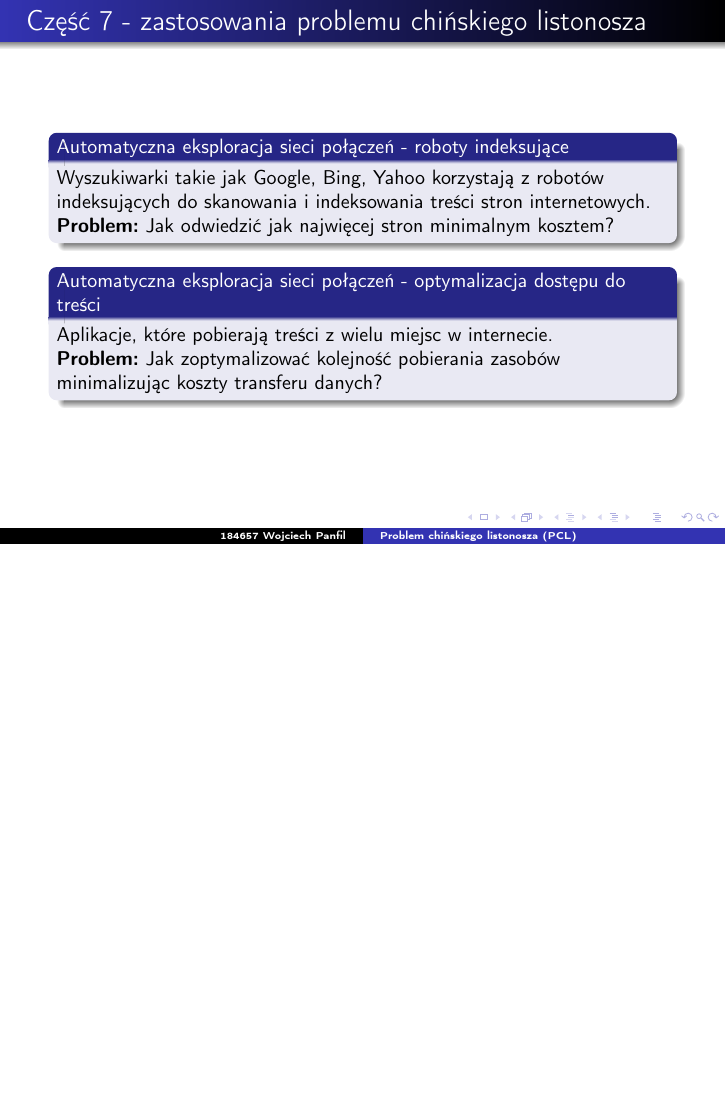
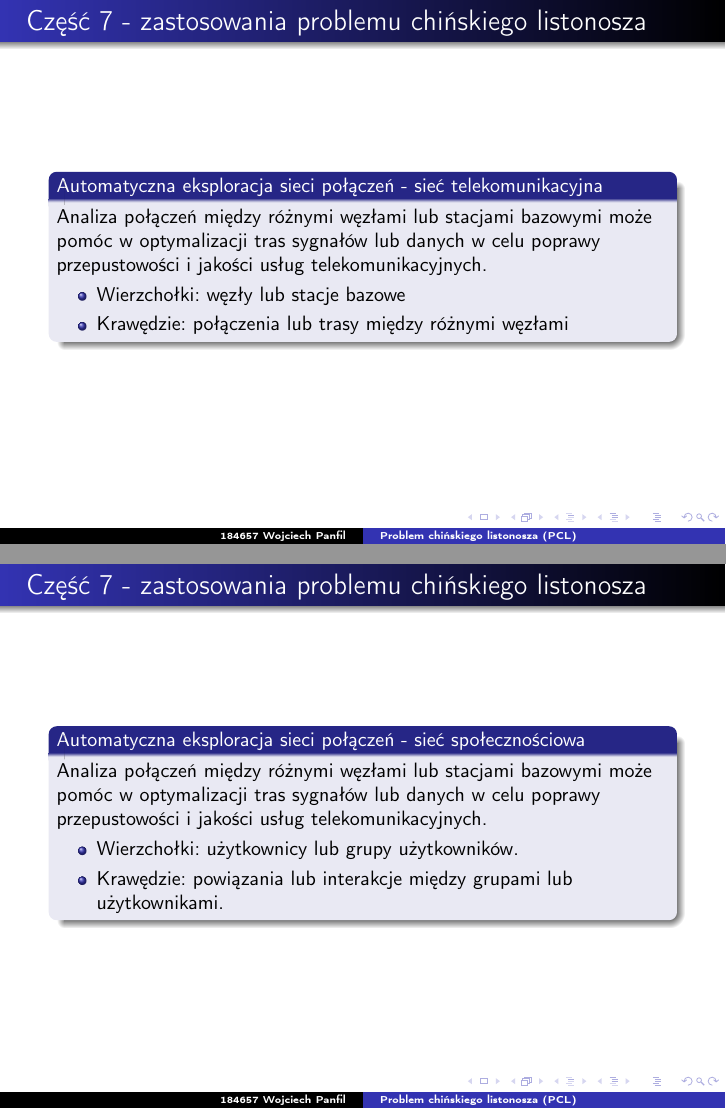
Before and after one commit to punfil/Own_Projects, LaTeX slides (184657_Panfil_B1_9_11.tex): page 36 of 37 before the commit and pages 37 and 38 of 39 after it, the two joined at a grey line, the shorter picture padded with empty space. Compiled offline with pdfLaTeX.

Commit message:
Improve zastosowania
Signed-off-by: punfil <wojtek.panfil@hotmail.com>

```diff
--- a/184657_Panfil_B1_9_11.tex
+++ b/184657_Panfil_B1_9_11.tex
@@ -775,6 +775,4 @@
 \end{frame}
 
 \begin{frame}{Część 7 - zastosowania problemu chińskiego listonosza}
-    \begin{block}{Automatyczna eksploracja sieci połączeń - roboty indeksujące}
-        Wyszukiwarki takie jak Google, Bing, Yahoo korzystają z robotów indeksujących do skanowania i indeksowania
-        treści stron internetowych. \\\textbf{Problem:} Jak odwiedzić jak najwięcej stron minimalnym kosztem?
+    \begin{block}{Automatyczna eksploracja sieci połączeń - Logistyka i dostawy}
@@ -781,6 +785,23 @@
     \end{block}
-    \begin{block}{Automatyczna eksploracja sieci połączeń - optymalizacja dostępu do treści}
-        Aplikacje, które pobierają treści z wielu miejsc w internecie. \\\textbf{Problem:} Jak zoptymalizować kolejność pobierania zasobów minimalizując koszty transferu danych?
+\end{frame}
+
+\begin{frame}{Część 7 - zastosowania problemu chińskiego listonosza}
+    \begin{block}{Automatyczna eksploracja sieci połączeń - sieć telekomunikacyjna}
+        Analiza połączeń między różnymi węzłami lub stacjami bazowymi może pomóc w optymalizacji tras sygnałów lub danych w celu poprawy przepustowości i jakości usług telekomunikacyjnych.
+        \begin{itemize}
+            \item Wierzchołki: węzły lub stacje bazowe
+            \item Krawędzie: połączenia lub trasy między różnymi węzłami
+        \end{itemize}
+    \end{block}
+\end{frame}
+
+\begin{frame}{Część 7 - zastosowania problemu chińskiego listonosza}
+    \begin{block}{Automatyczna eksploracja sieci połączeń - sieć społecznościowa}
+        Analiza połączeń między różnymi węzłami lub stacjami bazowymi może pomóc w optymalizacji tras sygnałów lub danych w celu poprawy przepustowości i jakości usług telekomunikacyjnych.
+        \begin{itemize}
+            \item Wierzchołki: użytkownicy lub grupy użytkowników.
+            \item Krawędzie: powiązania lub interakcje między grupami lub użytkownikami.
+        \end{itemize}
     \end{block}
 \end{frame}
 
```
Also changed, not shown: 184657_Panfil_B1_9_11.tex (34 more changed lines).
